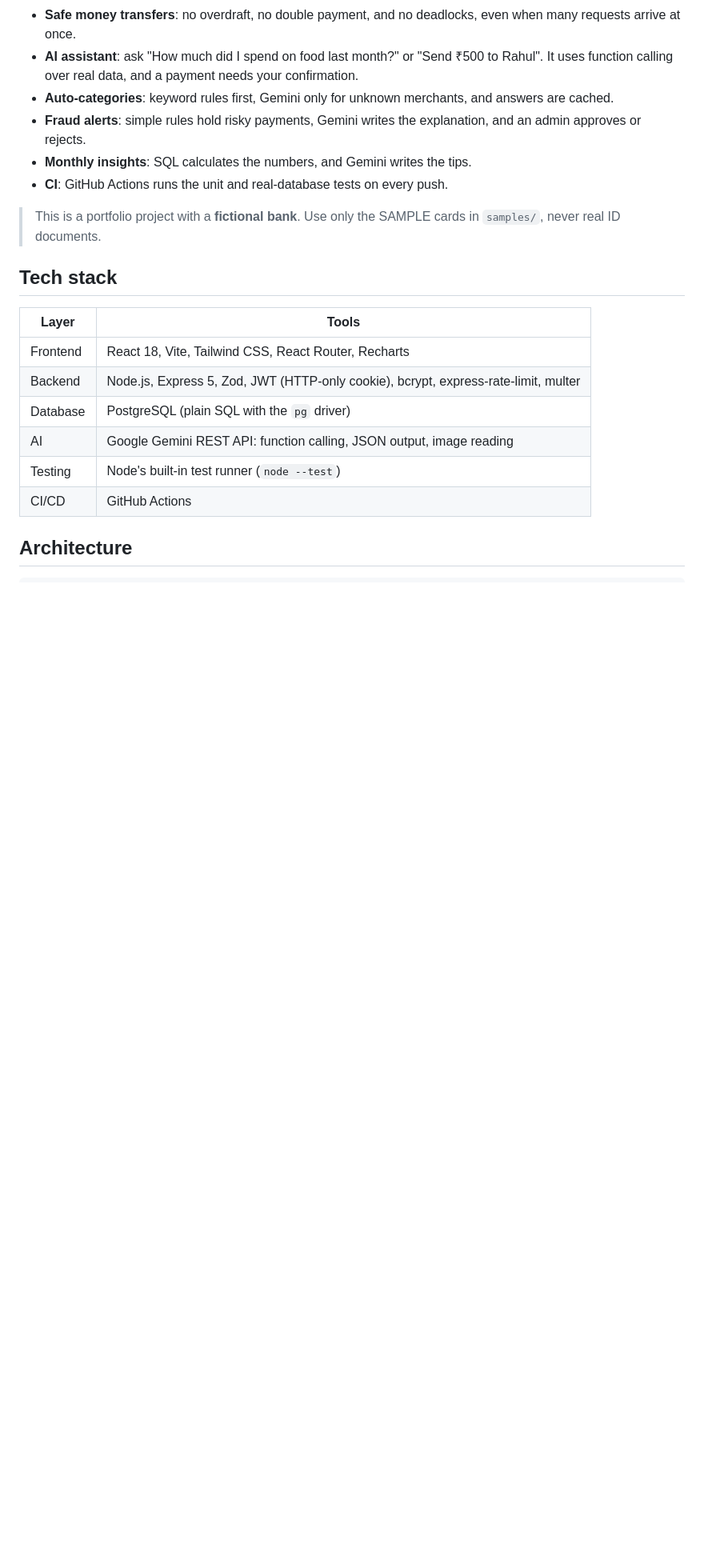
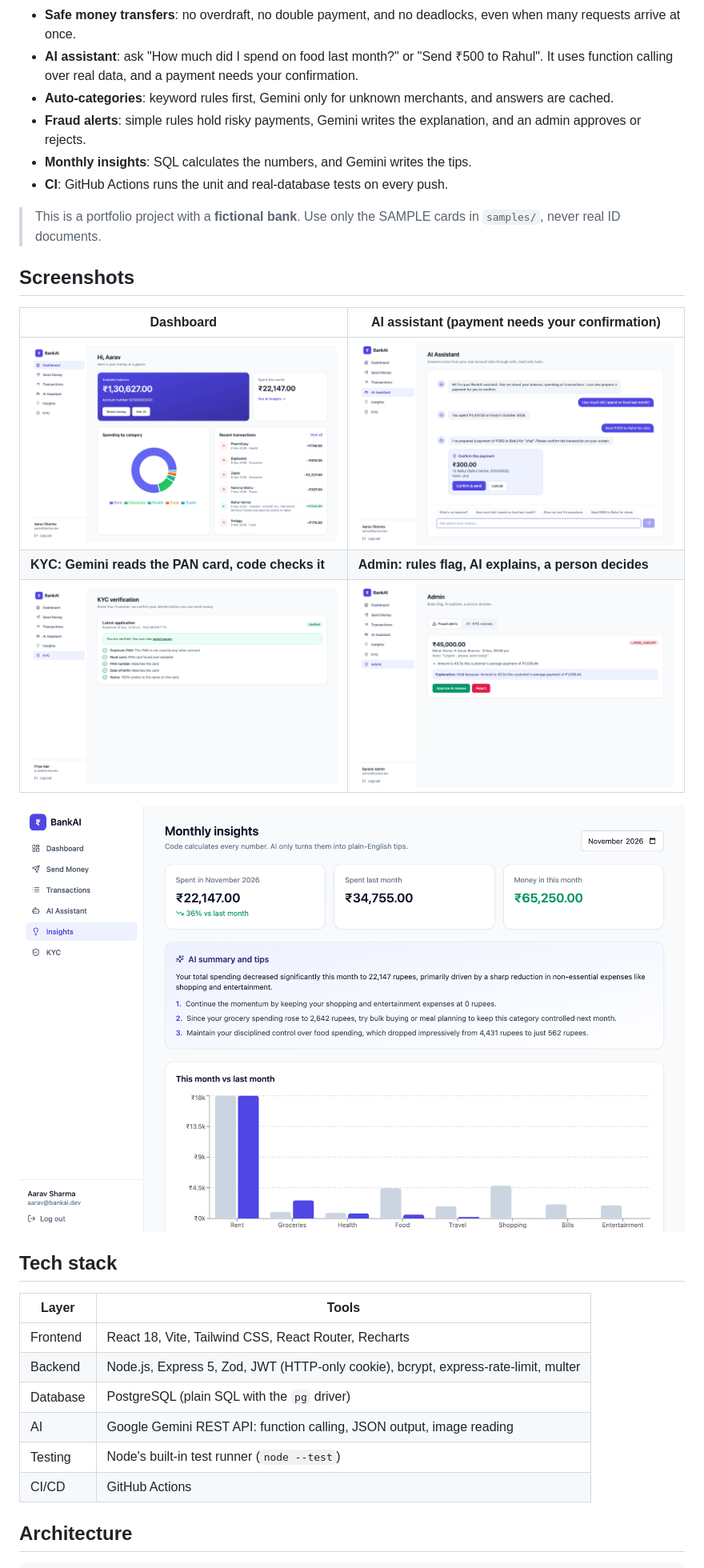
Before and after one commit to sarthakmehtaiit/BankAI, a Markdown page: README.md, the part around the change. Shown at 80% size. Drawn GitHub-style; pictures changed too: docs/screenshots/admin.png (added), docs/screenshots/assistant.png (added), docs/screenshots/dashboard.png (added); blank space fills up the shorter version.

Commit message:
Add app screenshots to README

```diff
--- a/README.md
+++ b/README.md
@@ -11,6 +11,16 @@ A full-stack banking app where **AI helps, but never decides alone**.
 - **CI**: GitHub Actions runs the unit and real-database tests on every push.
 
 > This is a portfolio project with a **fictional bank**. Use only the SAMPLE cards in `samples/`, never real ID documents.
+
+## Screenshots
+
+| Dashboard | AI assistant (payment needs your confirmation) |
+|---|---|
+| ![Dashboard](docs/screenshots/dashboard.png) | ![AI assistant](docs/screenshots/assistant.png) |
+| **KYC: Gemini reads the PAN card, code checks it** | **Admin: rules flag, AI explains, a person decides** |
+| ![KYC](docs/screenshots/kyc.png) | ![Admin](docs/screenshots/admin.png) |
+
+![Monthly insights](docs/screenshots/insights.png)
 
 ## Tech stack
 
```
